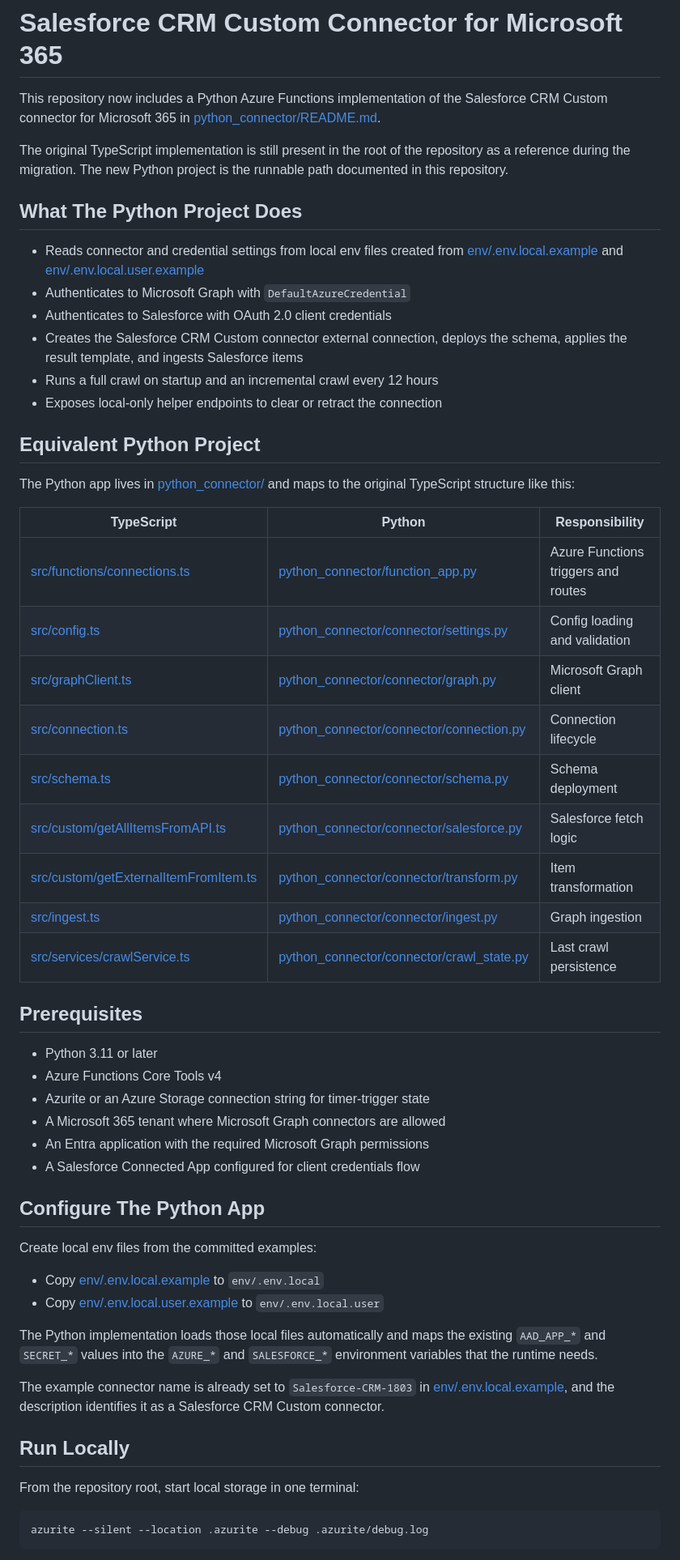
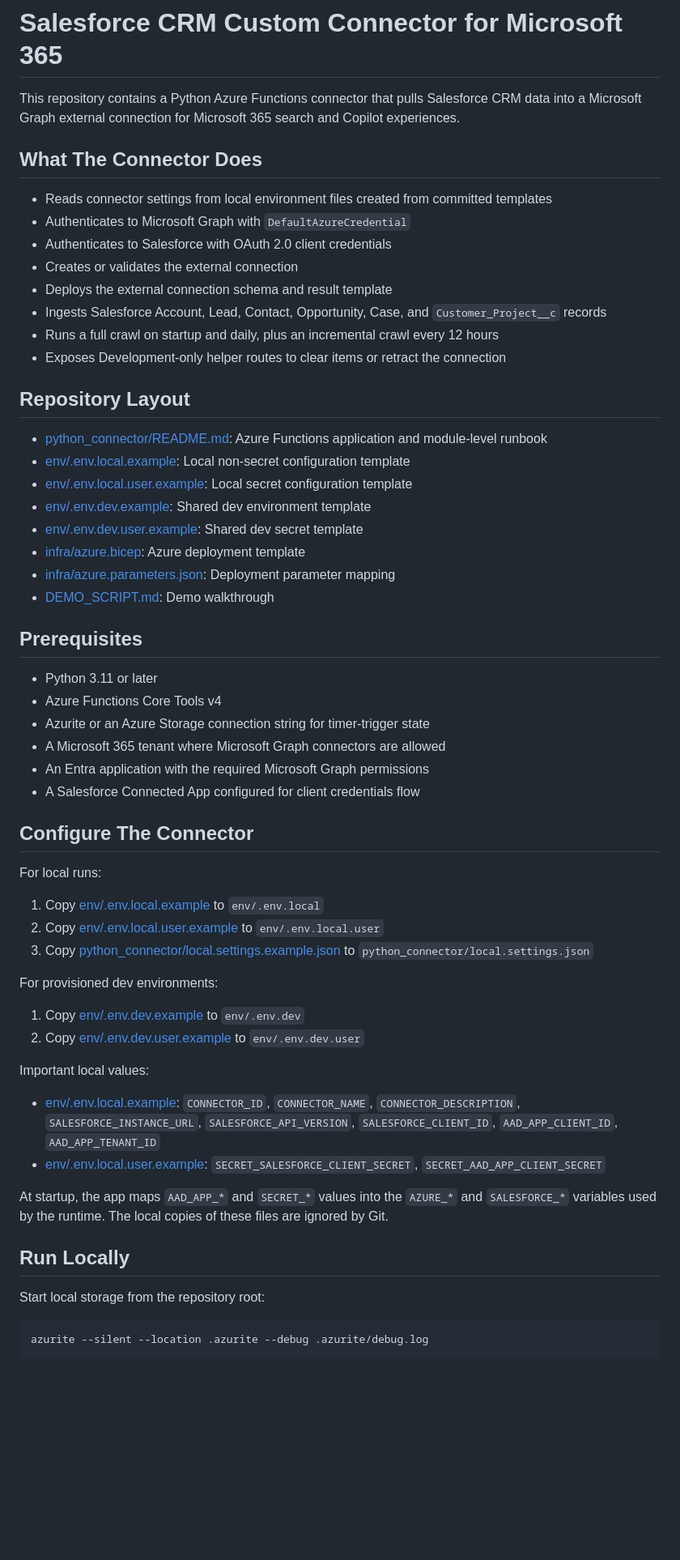
Before and after one commit to microsoft/Salesforce-Custom-Copilot-Connector, a Markdown page: README.md, the part around one of its changes. Shown at 81% size. Rendered like a GitHub page; blank space fills up the shorter version.

Commit message:
Refine standalone Python connector docs

````diff
--- a/README.md
+++ b/README.md
@@ -1,33 +1,28 @@
 # Salesforce CRM Custom Connector for Microsoft 365
 
-This repository now includes a Python Azure Functions implementation of the Salesforce CRM Custom connector for Microsoft 365 in [python_connector/README.md](python_connector/README.md).
+This repository contains a Python Azure Functions connector that pulls Salesforce CRM data into a Microsoft Graph external connection for Microsoft 365 search and Copilot experiences.
 
-The original TypeScript implementation is still present in the root of the repository as a reference during the migration. The new Python project is the runnable path documented in this repository.
+## What The Connector Does
 
-## What The Python Project Does
-
-- Reads connector and credential settings from local env files created from [env/.env.local.example](env/.env.local.example) and [env/.env.local.user.example](env/.env.local.user.example)
+- Reads connector settings from local environment files created from committed templates
 - Authenticates to Microsoft Graph with `DefaultAzureCredential`
 - Authenticates to Salesforce with OAuth 2.0 client credentials
-- Creates the Salesforce CRM Custom connector external connection, deploys the schema, applies the result template, and ingests Salesforce items
-- Runs a full crawl on startup and an incremental crawl every 12 hours
-- Exposes local-only helper endpoints to clear or retract the connection
+- Creates or validates the external connection
+- Deploys the external connection schema and result template
+- Ingests Salesforce Account, Lead, Contact, Opportunity, Case, and `Customer_Project__c` records
+- Runs a full crawl on startup and daily, plus an incremental crawl every 12 hours
+- Exposes Development-only helper routes to clear items or retract the connection
 
-## Equivalent Python Project
+## Repository Layout
 
-The Python app lives in [python_connector/](python_connector/README.md) and maps to the original TypeScript structure like this:
-
-| TypeScript | Python | Responsibility |
-| --- | --- | --- |
-| [src/functions/connections.ts](src/functions/connections.ts) | [python_connector/function_app.py](python_connector/function_app.py) | Azure Functions triggers and routes |
-| [src/config.ts](src/config.ts) | [python_connector/connector/settings.py](python_connector/connector/settings.py) | Config loading and validation |
-| [src/graphClient.ts](src/graphClient.ts) | [python_connector/connector/graph.py](python_connector/connector/graph.py) | Microsoft Graph client |
-| [src/connection.ts](src/connection.ts) | [python_connector/connector/connection.py](python_connector/connector/connection.py) | Connection lifecycle |
-| [src/schema.ts](src/schema.ts) | [python_connector/connector/schema.py](python_connector/connector/schema.py) | Schema deployment |
-| [src/custom/getAllItemsFromAPI.ts](src/custom/getAllItemsFromAPI.ts) | [python_connector/connector/salesforce.py](python_connector/connector/salesforce.py) | Salesforce fetch logic |
-| [src/custom/getExternalItemFromItem.ts](src/custom/getExternalItemFromItem.ts) | [python_connector/connector/transform.py](python_connector/connector/transform.py) | Item transformation |
-| [src/ingest.ts](src/ingest.ts) | [python_connector/connector/ingest.py](python_connector/connector/ingest.py) | Graph ingestion |
-| [src/services/crawlService.ts](src/services/crawlService.ts) | [python_connector/connector/crawl_state.py](python_connector/connector/crawl_state.py) | Last crawl persistence |
+- [python_connector/README.md](python_connector/README.md): Azure Functions application and module-level runbook
+- [env/.env.local.example](env/.env.local.example): Local non-secret configuration template
+- [env/.env.local.user.example](env/.env.local.user.example): Local secret configuration template
+- [env/.env.dev.example](env/.env.dev.example): Shared dev environment template
+- [env/.env.dev.user.example](env/.env.dev.user.example): Shared dev secret template
+- [infra/azure.bicep](infra/azure.bicep): Azure deployment template
+- [infra/azure.parameters.json](infra/azure.parameters.json): Deployment parameter mapping
+- [DEMO_SCRIPT.md](DEMO_SCRIPT.md): Demo walkthrough
 
 ## Prerequisites
 
@@ -38,20 +33,29 @@ The Python app lives in [python_connector/](python_connector/README.md) and maps
 - An Entra application with the required Microsoft Graph permissions
 - A Salesforce Connected App configured for client credentials flow
 
-## Configure The Python App
+## Configure The Connector
 
-Create local env files from the committed examples:
+For local runs:
 
-- Copy [env/.env.local.example](env/.env.local.example) to `env/.env.local`
-- Copy [env/.env.local.user.example](env/.env.local.user.example) to `env/.env.local.user`
+1. Copy [env/.env.local.example](env/.env.local.example) to `env/.env.local`
+2. Copy [env/.env.local.user.example](env/.env.local.user.example) to `env/.env.local.user`
+3. Copy [python_connector/local.settings.example.json](python_connector/local.settings.example.json) to `python_connector/local.settings.json`
 
-The Python implementation loads those local files automatically and maps the existing `AAD_APP_*` and `SECRET_*` values into the `AZURE_*` and `SALESFORCE_*` environment variables that the runtime needs.
+For provisioned dev environments:
 
-The example connector name is already set to `Salesforce-CRM-1803` in [env/.env.local.example](env/.env.local.example#L6), and the description identifies it as a Salesforce CRM Custom connector.
+1. Copy [env/.env.dev.example](env/.env.dev.example) to `env/.env.dev`
+2. Copy [env/.env.dev.user.example](env/.env.dev.user.example) to `env/.env.dev.user`
+
+Important local values:
+
+- [env/.env.local.example](env/.env.local.example): `CONNECTOR_ID`, `CONNECTOR_NAME`, `CONNECTOR_DESCRIPTION`, `SALESFORCE_INSTANCE_URL`, `SALESFORCE_API_VERSION`, `SALESFORCE_CLIENT_ID`, `AAD_APP_CLIENT_ID`, `AAD_APP_TENANT_ID`
+- [env/.env.local.user.example](env/.env.local.user.example): `SECRET_SALESFORCE_CLIENT_SECRET`, `SECRET_AAD_APP_CLIENT_SECRET`
+
+At startup, the app maps `AAD_APP_*` and `SECRET_*` values into the `AZURE_*` and `SALESFORCE_*` variables used by the runtime. The local copies of these files are ignored by Git.
 
 ## Run Locally
 
-From the repository root, start local storage in one terminal:
+Start local storage from the repository root:
 
 ```powershell
 azurite --silent --location .azurite --debug .azurite/debug.log
````
Also changed, not shown: other parts of README.md (+22 -18 lines), DEMO_SCRIPT.md (+4 -4 lines), python_connector/README.md (+27 -24 lines).
